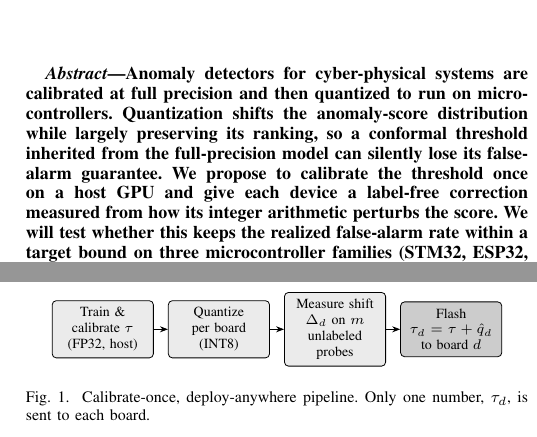
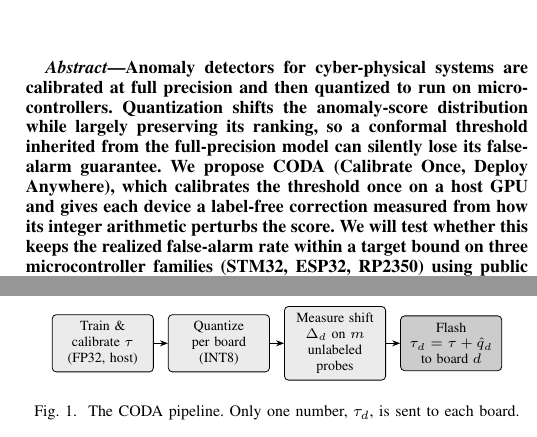
Before and after one commit to as4193/CODA, a LaTeX paper (proposal/Research_Proposal_IEEE.tex): two parts of the columns of pages 1 and 2 of 3, joined at a grey line, cut so that both start at the same text. Compiled offline with pdfLaTeX.

Commit message:
Name the method CODA
Co-Authored-By: Claude Opus 5.5 (1M context) <noreply@anthropic.com>

```diff
--- a/proposal/Research_Proposal_IEEE.tex
+++ b/proposal/Research_Proposal_IEEE.tex
@@ -14,7 +14,7 @@
 
 \begin{document}
 
-\title{Calibrate Once, Deploy Anywhere: Reliable False-Alarm Control for Quantized Anomaly Detectors on Heterogeneous Microcontrollers}
+\title{CODA: Calibrate Once, Deploy Anywhere---Reliable False-Alarm Control for Quantized Anomaly Detectors on Heterogeneous Microcontrollers}
 
 \author{\IEEEauthorblockN{Abdelaziz Saud}
 \IEEEauthorblockA{PhD Program: Computer Science\\
@@ -25,7 +25,7 @@ Course 1501830, Fall 2026/2027 \quad Instructor: Dr.\ Hamza Ouarnoughi}}
 \maketitle
 
 \begin{abstract}
-Anomaly detectors for cyber-physical systems are calibrated at full precision and then quantized to run on microcontrollers. Quantization shifts the anomaly-score distribution while largely preserving its ranking, so a conformal threshold inherited from the full-precision model can silently lose its false-alarm guarantee. We propose to calibrate the threshold once on a host GPU and give each device a label-free correction measured from how its integer arithmetic perturbs the score. We will test whether this keeps the realized false-alarm rate within a target bound on three microcontroller families (STM32, ESP32, RP2350) using public industrial anomaly-detection benchmarks, and report latency and memory overhead on each board.
+Anomaly detectors for cyber-physical systems are calibrated at full precision and then quantized to run on microcontrollers. Quantization shifts the anomaly-score distribution while largely preserving its ranking, so a conformal threshold inherited from the full-precision model can silently lose its false-alarm guarantee. We propose CODA (Calibrate Once, Deploy Anywhere), which calibrates the threshold once on a host GPU and gives each device a label-free correction measured from how its integer arithmetic perturbs the score. We will test whether this keeps the realized false-alarm rate within a target bound on three microcontroller families (STM32, ESP32, RP2350) using public industrial anomaly-detection benchmarks, and report latency and memory overhead on each board.
 \end{abstract}
 
 \begin{IEEEkeywords}
@@ -80,7 +80,7 @@ Fig.~\ref{fig:pipeline} shows the pipeline. (1) Windows of length 64 (stride 1)
 \node[box, right=of c, fill=black!20] (d) {Flash\\ $\tau_d=\tau+\hat q_d$\\ to board $d$};
 \draw[->] (a) -- (b); \draw[->] (b) -- (c); \draw[->] (c) -- (d);
 \end{tikzpicture}
-\caption{Calibrate-once, deploy-anywhere pipeline. Only one number, $\tau_d$, is sent to each board.}
+\caption{The CODA pipeline. Only one number, $\tau_d$, is sent to each board.}
 \label{fig:pipeline}
 \end{figure}
 
```
Also changed, not shown: CLAUDE.md (+2 -2 lines), README.md, proposal/Research_Proposal_IEEE.tex (2 more changed lines).
